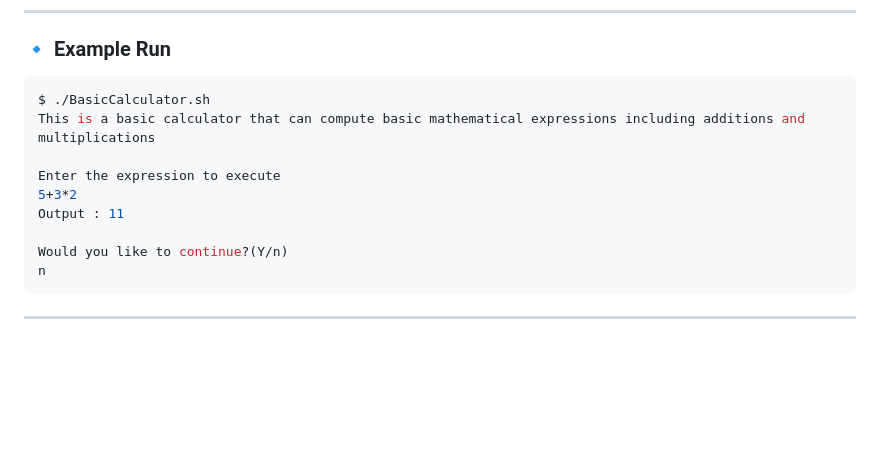
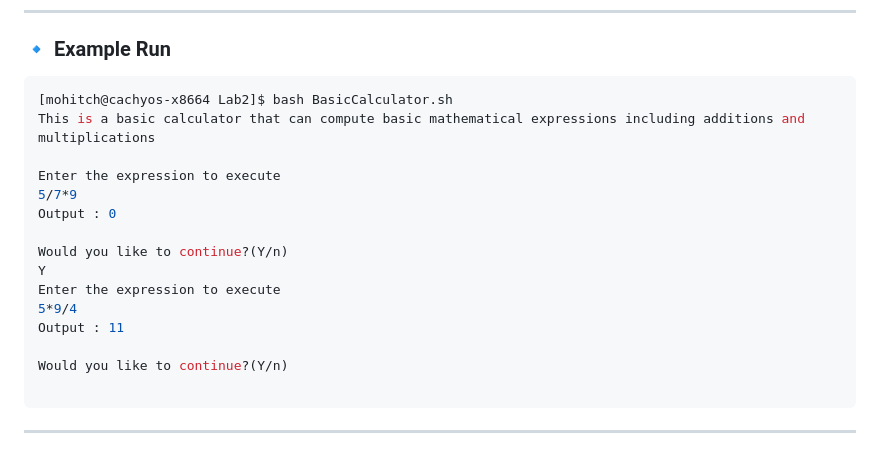
Before and after one commit to mohit2ch/CS699-SoftwareLab, a Markdown page: Lab2/Readme.md, the part around one of its changes. Rendered like a GitHub page; blank space fills up the shorter version.

````diff
--- a/Lab2/Readme.md
+++ b/Lab2/Readme.md
@@ -177,15 +188,21 @@ A shell script that acts as a **simple calculator** using shell arithmetic.
 ### 🔹 Example Run
 
 ```bash
-$ ./BasicCalculator.sh
+[mohitch@cachyos-x8664 Lab2]$ bash BasicCalculator.sh
 This is a basic calculator that can compute basic mathematical expressions including additions and multiplications
 
 Enter the expression to execute
-5+3*2
+5/7*9
+Output : 0
+
+Would you like to continue?(Y/n)
+Y
+Enter the expression to execute
+5*9/4
 Output : 11
 
 Would you like to continue?(Y/n)
-n
+
 ```
 
 ---
````
Also changed, not shown: other parts of Lab2/Readme.md (+41 -30 lines).
